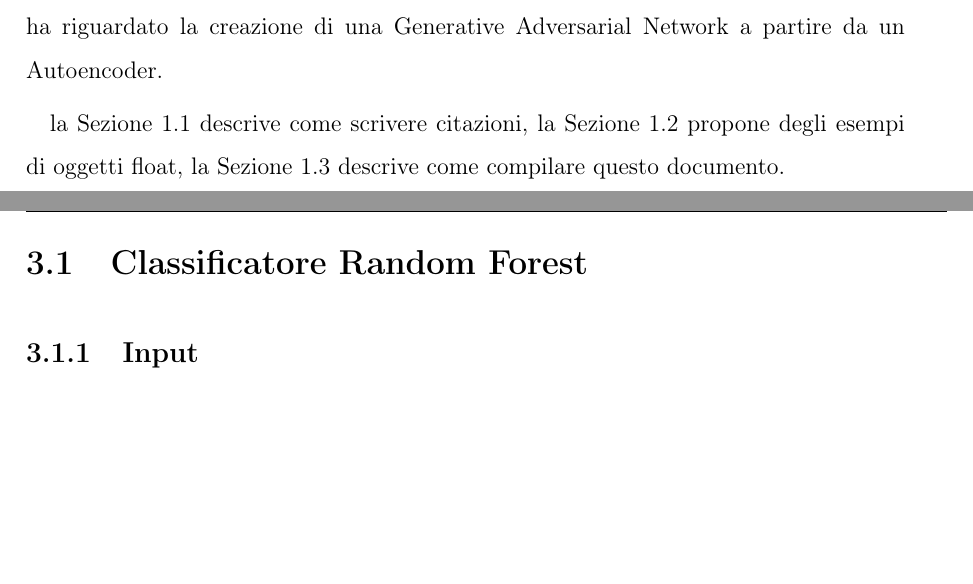
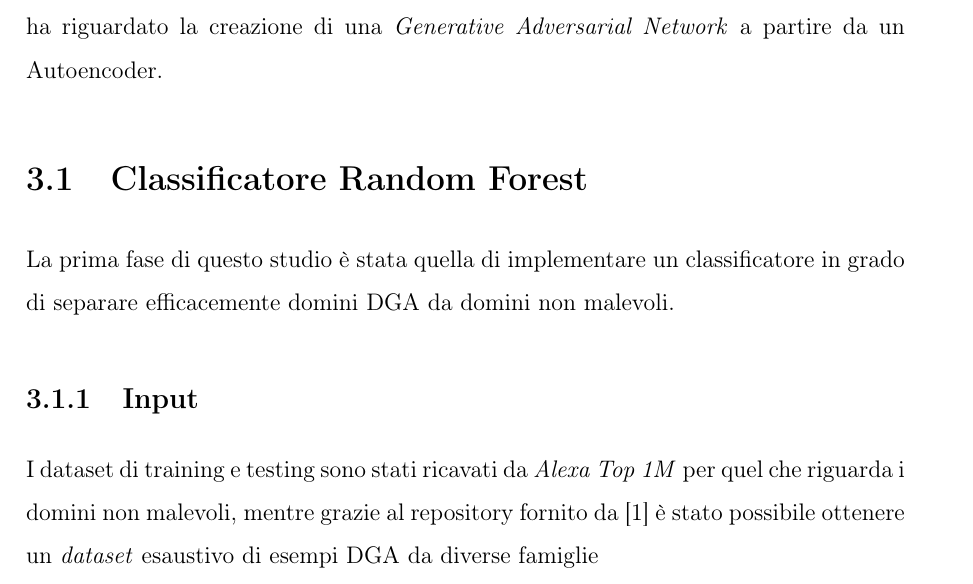
Before and after one commit to aaleotti-unimore/VTX, a LaTeX book (main.tex, which reads sections/progetto.tex): two parts of pages 7 and 8 of 12 before the commit and part of page 7 of 12 after it, the two joined at a grey line, cut so that both start at the same text, the shorter picture padded with empty space. Compiled offline with pdfLaTeX.

Commit message:
modifiche

```diff
--- a/sections/progetto.tex
+++ b/sections/progetto.tex
@@ -1,16 +1,16 @@
 \chapter{Progetto}
 \label{progetto}
 
-In questo capitolo si propone il progetto realizzato per raggiungere gli obiettivi preposti: si è partiti dalla realizzazione di un classificatore basato su Random Forest~\ref{randomforest} per poi passare ad una versione più elaborata, utilizzando una rete neurale. Il passo successivo ha riguardato la creazione di una Generative Adversarial Network a partire da un Autoencoder.
-
-la Sezione~\ref{citazioni} descrive come scrivere citazioni, la Sezione~\ref{oggetti-float} propone degli esempi di oggetti float, la Sezione~\ref{compilazione} descrive come compilare questo documento.
+In questo capitolo si propone il progetto realizzato per raggiungere gli obiettivi preposti: si è partiti dalla realizzazione di un classificatore basato su \textit{Random Forest} per poi passare ad una versione più elaborata, utilizzando una rete neurale. Il passo successivo ha riguardato la creazione di una \textit{Generative Adversarial Network} a partire da un Autoencoder.
 
 
 \section{Classificatore Random Forest}
 \label{randomforest}
+La prima fase di questo studio è stata quella di implementare un classificatore in grado di separare efficacemente domini DGA da domini non malevoli.
 
 \subsection{Input}
 \label{randomforestinput}
+I dataset di training e testing sono stati ricavati da \textit{Alexa Top 1M} per quel che riguarda i domini non malevoli, mentre grazie al repository fornito da \cite{github:dgarepo} è stato possibile ottenere un \textit{dataset} esaustivo di esempi DGA da diverse famiglie
 
 \subsection{Composizione Interna}
 \label{randomforestinterno}
```
Also changed, not shown: sections/implementazione.tex (+1 -1 lines), sections/references.bib (+9 -0 lines), main.pdf, sections/progetto.tex (54 more changed lines).
